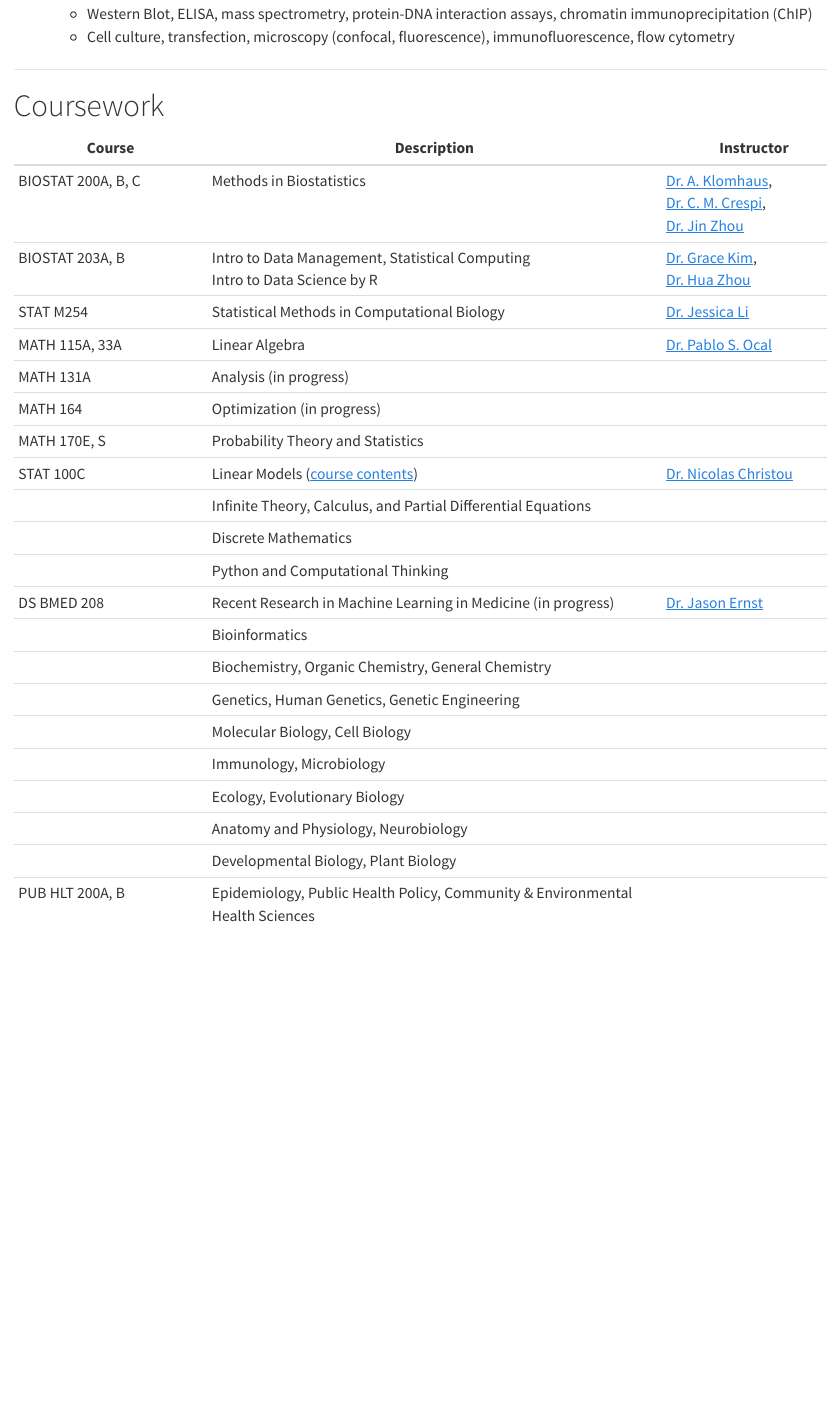
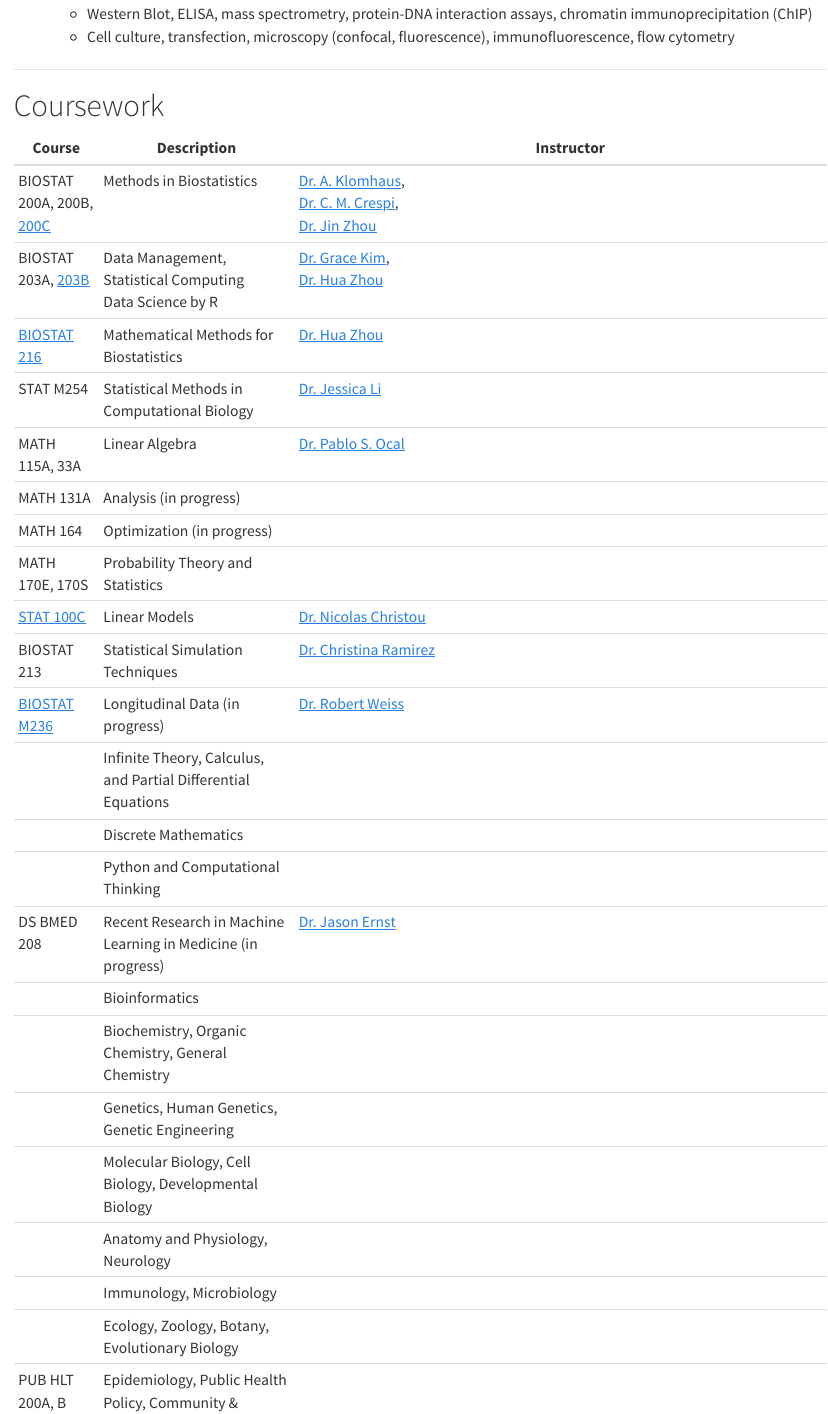
Before and after one commit to jacenai/jiachenai, a Quarto document (cv.qmd): the page in a window 1100 px wide, from 1130 px down. Rendered offline with R 4.5, knitr and Pandoc in place of Quarto, with nearby package versions.

Commit message:
10.16.2024_CV_revised

```diff
--- a/cv.qmd
+++ b/cv.qmd
@@ -62,26 +62,29 @@
 
 # Coursework
 
-| **Course**                       | **Description**                                                                    | **Instructor**                                                                                                                                                                                                                                  |
-|-----------------|---------------------------------------|----------------|
-| BIOSTAT 200A, \s 200 B, \s 200 C | Methods in Biostatistics                                                           | [Dr. A. Klomhaus](https://profiles.ucla.edu/alexandra.klomhaus), <br> [Dr. C. M. Crespi](https://ph.ucla.edu/about/faculty-staff-directory/catherine-m-crespi), <br> [Dr. Jin Zhou](https://ph.ucla.edu/about/faculty-staff-directory/jin-zhou) |
-| BIOSTAT 203A, \s 203 B           | Intro to Data Management, \s Statistical Computing <br> Intro to Data Science by R | [Dr. Grace Kim](https://bioscience.ucla.edu/people/hyun-grace-kim/), <br> [Dr. Hua Zhou](https://ph.ucla.edu/about/faculty-staff-directory/hua-zhou)                                                                                            |
-| STAT M254                        | Statistical Methods in Computational Biology                                       | [Dr. Jessica Li](http://jsb.ucla.edu/about-jingyi-jessica-li/)                                                                                                                                                                                  |
-| MATH 115A, \s 33A                 | Linear Algebra                                                                     | [Dr. Pablo S. Ocal](https://pabloocal.github.io/index.html)                                                                                                                                                                                     |
-| MATH 131A                        | Analysis (in progress)                                                             |                                                                                                                                                                                                                                                 |
-| MATH 164                         | Optimization (in progress)                                                         |                                                                                                                                                                                                                                                 |
-| MATH 170E, \s S                  | Probability Theory and Statistics                                                  |                                                                                                                                                                                                                                                 |
-| STAT 100C                        | Linear Models ([course contents](assets/100c_content.pdf))                                                                      | [Dr. Nicolas Christou](http://www.stat.ucla.edu/~nchristo/)                                                                                                                                                                                     |
-|                                  | Infinite Theory, \s Calculus, \s and Partial Differential Equations                |                                                                                                                                                                                                                                                 |
-|                                  | Discrete Mathematics                                                               |                                                                                                                                                                                                                                                 |
-|                                  | Python and Computational Thinking                                                  |                                                                                                                                                                                                                                                 |
-| DS BMED 208                      | Recent Research in Machine Learning in Medicine (in progress)                      | [Dr. Jason Ernst](https://ernstlab.biolchem.ucla.edu/people/jason-ernst/)                                                                                                                                                                       |
-|                                  | Bioinformatics                                                                     |                                                                                                                                                                                                                                                 |
-|                                  | Biochemistry, \s Organic Chemistry, \s General Chemistry                           |                                                                                                                                                                                                                                                 |
-|                                  | Genetics, \s Human Genetics, \s Genetic Engineering                                |                                                                                                                                                                                                                                                 |
-|                                  | Molecular Biology, \s Cell Biology                                                 |                                                                                                                                                                                                                                                 |
-|                                  | Immunology, \s Microbiology                                                        |                                                                                                                                                                                                                                                 |
-|                                  | Ecology, \s Evolutionary Biology                                                   |                                                                                                                                                                                                                                                 |
-|                                  | Anatomy and Physiology, \s Neurobiology                                            |                                                                                                                                                                                                                                                 |
-|                                  | Developmental Biology, \s Plant Biology                                            |                                                                                                                                                                                                                                                 |
-| PUB HLT \s 200A, \s B                   | Epidemiology, Public Health Policy, Community & Environmental Health Sciences      |                                                                                                                                                                                                                                                 |
+
+| **Course**  | **Description**  | **Instructor**  |
+|--------------------|---------------------------------------------|-----------------------------------------------------------------------------------------------------------------------------|
+| BIOSTAT 200A, 200B, [200C](https://ucla-biostat-200c.github.io/2023spring/schedule/schedule.html) | Methods in Biostatistics | [Dr. A. Klomhaus](https://profiles.ucla.edu/alexandra.klomhaus), <br> [Dr. C. M. Crespi](https://ph.ucla.edu/about/faculty-staff-directory/catherine-m-crespi), <br> [Dr. Jin Zhou](https://ph.ucla.edu/about/faculty-staff-directory/jin-zhou) |
+| BIOSTAT 203A, [203B](https://ucla-biostat-203b.github.io/2024winter/schedule/schedule-lec1.html) | Data Management, Statistical Computing <br> Data Science by R | [Dr. Grace Kim](https://bioscience.ucla.edu/people/hyun-grace-kim/), <br> [Dr. Hua Zhou](https://ph.ucla.edu/about/faculty-staff-directory/hua-zhou) |
+| [BIOSTAT 216](https://ucla-biostat-216.github.io/2024fall/schedule/schedule.html) | Mathematical Methods for Biostatistics | [Dr. Hua Zhou](https://ph.ucla.edu/about/faculty-staff-directory/hua-zhou) |
+| STAT M254  | Statistical Methods in Computational Biology | [Dr. Jessica Li](http://jsb.ucla.edu/about-jingyi-jessica-li/) |
+| MATH 115A, 33A | Linear Algebra | [Dr. Pablo S. Ocal](https://pabloocal.github.io/index.html) |
+| MATH 131A | Analysis (in progress) |  |
+| MATH 164 | Optimization (in progress) |  |
+| MATH 170E, 170S | Probability Theory and Statistics |  |
+| [STAT 100C](assets/100c_content.pdf) | Linear Models | [Dr. Nicolas Christou](http://www.stat.ucla.edu/~nchristo/) |
+| BIOSTAT 213 | Statistical Simulation Techniques | [Dr. Christina Ramirez](https://ph.ucla.edu/about/faculty-staff-directory/christina-ramirez) |
+| [BIOSTAT M236](https://robweiss.faculty.biostat.ucla.edu/biostat236) | Longitudinal Data (in progress) | [Dr. Robert Weiss](https://ph.ucla.edu/about/faculty-staff-directory/robert-erin-weiss) |
+| | Infinite Theory, Calculus, and Partial Differential Equations |  |
+| | Discrete Mathematics |  |
+| | Python and Computational Thinking |  |
+| DS BMED 208 | Recent Research in Machine Learning in Medicine (in progress) | [Dr. Jason Ernst](https://ernstlab.biolchem.ucla.edu/people/jason-ernst/) |
+| | Bioinformatics |  |
+| | Biochemistry, Organic Chemistry, General Chemistry |  |
+| | Genetics, Human Genetics, Genetic Engineering |  |
+| | Molecular Biology, Cell Biology, Developmental Biology |  |
+| | Anatomy and Physiology, Neurology |  |
+| | Immunology, Microbiology |  |
+| | Ecology, Zoology, Botany, Evolutionary Biology |  |
+| PUB HLT 200A, B | Epidemiology, Public Health Policy, Community & Environmental Health Sciences |  |
```
Also changed, not shown: research.qmd (+2 -2 lines), docs/search.json, 2 other files.
